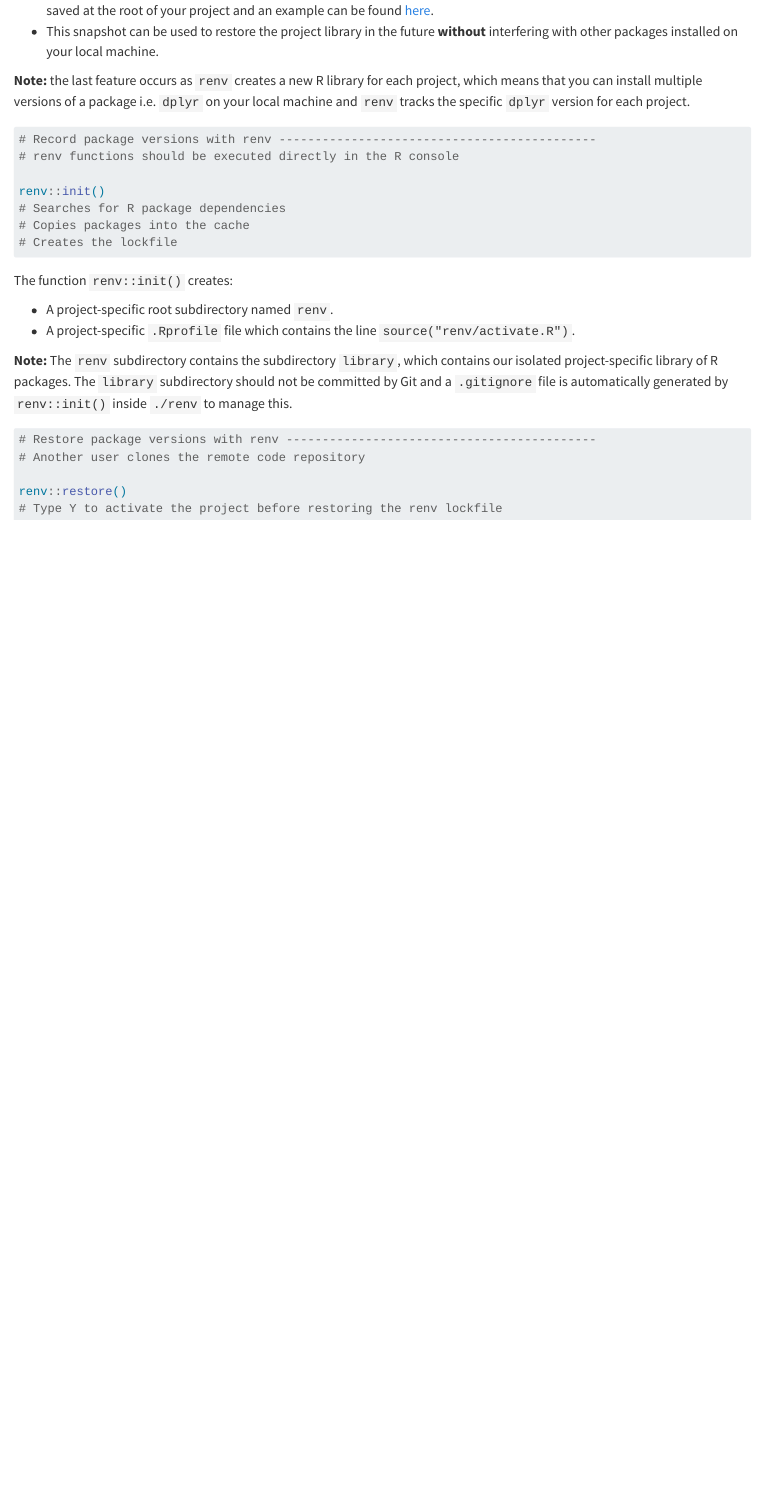
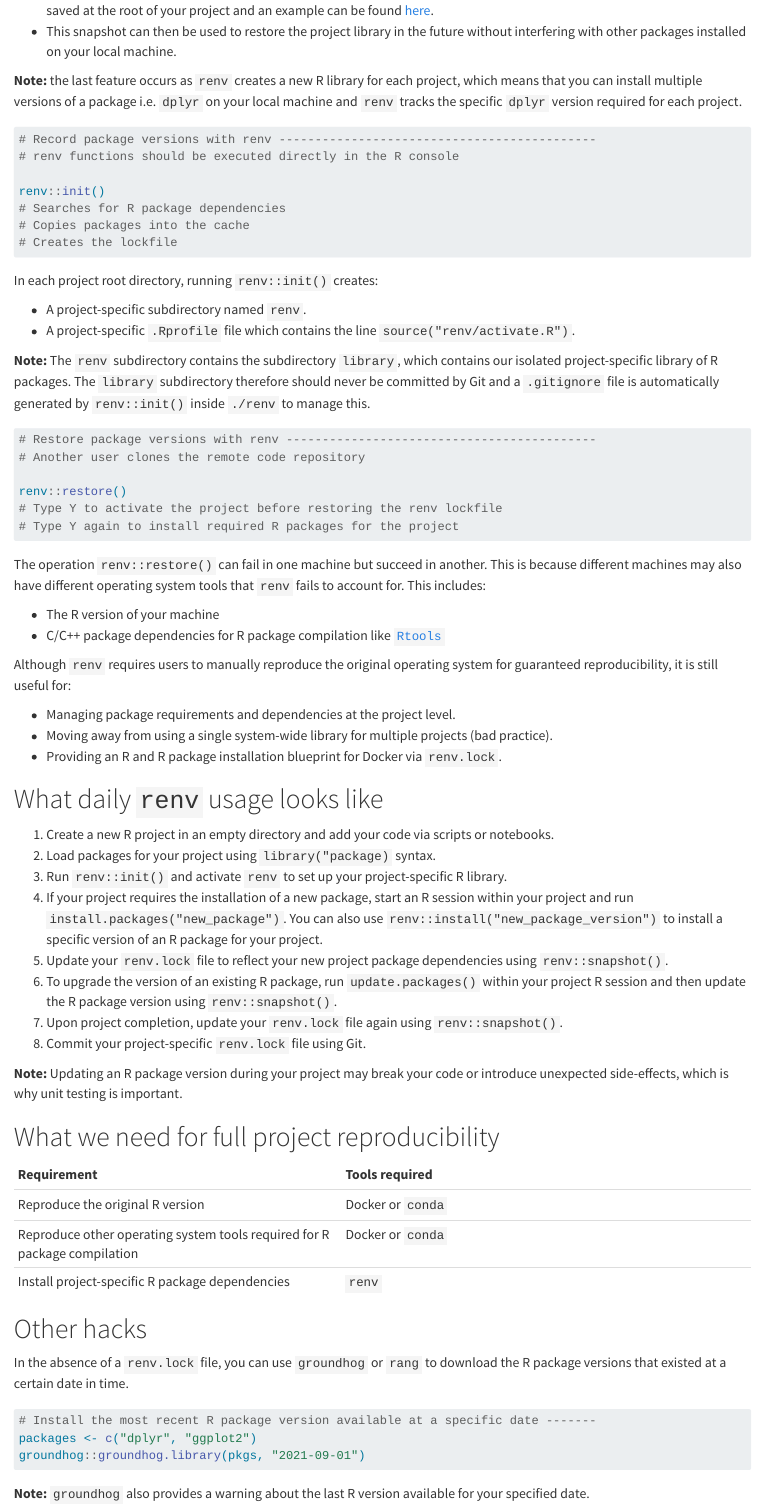
Before and after one commit to erikaduan/textbook_notes, a Quarto document (building_raps_with_r/raps_part_2_10.qmd): the page in a window 1100 px wide, from 280 px down. Rendered offline with R 4.5, knitr and Pandoc in place of Quarto, with nearby package versions; drawn as R Markdown's standard HTML page in place of the format the file asks for.

Commit message:
RAPS update part 2-10

````diff
--- a/building_raps_with_r/raps_part_2_10.qmd
+++ b/building_raps_with_r/raps_part_2_10.qmd
@@ -32,2 +31,0 @@ The principle behind `renv` is very simple:
-+ Obtain a snapshot of the R version, all packages used and their versions in the `renv.lock` file. This JSON file should be saved at the root of your project and an example can be found [here](https://github.com/erikaduan/abs_labour_force_report/blob/main/renv.lock).
-+ This snapshot can be used to restore the project library in the future **without** interfering with other packages installed on your local machine.
@@ -34,5 +34,6 @@ The principle behind `renv` is very simple:
++ This snapshot can then be used to restore the project library in the future without interfering with other packages installed on your local machine.
 
-**Note:** the last feature occurs as `renv` creates a new R library for each project, which means that you can install multiple versions of a package i.e. `dplyr` on your local machine and `renv` tracks the specific `dplyr` version for each project.
+**Note:** the last feature occurs as `renv` creates a new R library for each project, which means that you can install multiple versions of a package i.e. `dplyr` on your local machine and `renv` tracks the specific `dplyr` version required for each project.
 
 ```{r}
 # Record package versions with renv --------------------------------------------
@@ -44,12 +45,12 @@ renv::init()
 # Creates the lockfile
 ```
 
-The function `renv::init()` creates:
+In each project root directory, running `renv::init()` creates:
 
-+ A project-specific root subdirectory named `renv`.
++ A project-specific subdirectory named `renv`.
 + A project-specific `.Rprofile` file which contains the line `source("renv/activate.R")`.
 
-**Note:** The `renv` subdirectory contains the subdirectory `library`, which contains our isolated project-specific library of R packages. The `library` subdirectory should not be committed by Git and a `.gitignore` file is automatically generated by `renv::init()` inside `./renv` to manage this.
+**Note:** The `renv` subdirectory contains the subdirectory `library`, which contains our isolated project-specific library of R packages. The `library` subdirectory therefore should never be committed by Git and a `.gitignore` file is automatically generated by `renv::init()` inside `./renv` to manage this.
 
 ```{r}
 # Restore package versions with renv -------------------------------------------
@@ -57,4 +58,52 @@ The function `renv::init()` creates:
 
 renv::restore()
 # Type Y to activate the project before restoring the renv lockfile
+# Type Y again to install required R packages for the project
 ```
+
+The operation `renv::restore()` can fail in one machine but succeed in another. This is because different machines may also have different operating system tools that `renv` fails to account for. This includes:
+
++ The R version of your machine
++ C/C++ package dependencies for R package compilation like [`Rtools`](https://cran.r-project.org/bin/windows/Rtools/)
+
+Although `renv` requires users to manually reproduce the original operating system for guaranteed reproducibility, it is still useful for:
+
++ Managing package requirements and dependencies at the project level.
++ Moving away from using a single system-wide library for multiple projects (bad practice).
++ Providing an R and R package installation blueprint for Docker via `renv.lock`.
+
+
+# What daily `renv` usage looks like
+
+1. Create a new R project in an empty directory and add your code via scripts or notebooks.
+2. Load packages for your project using `library("package)` syntax.
+3. Run `renv::init()` and activate `renv` to set up your project-specific R library.
+4. If your project requires the installation of a new package, start an R session within your project and run `install.packages("new_package")`. You can also use `renv::install("new_package_version")` to install a specific version of an R package for your project.
+5. Update your `renv.lock` file to reflect your new project package dependencies using `renv::snapshot()`.
+6. To upgrade the version of an existing R package, run `update.packages()` within your project R session and then update the R package version using `renv::snapshot()`.
+7. Upon project completion, update your `renv.lock` file again using `renv::snapshot()`.
+8. Commit your project-specific `renv.lock` file using Git.
+
+**Note:** Updating an R package version during your project may break your code or introduce unexpected side-effects, which is why unit testing is important.
+
+
+# What we need for full project reproducibility
+
+| Requirement | Tools required |
+|:------------|:---------------|
+| Reproduce the original R version | Docker or `conda` |
+| Reproduce other operating system tools required for R package compilation | Docker or `conda` |
+| Install project-specific R package dependencies | `renv` |
+
+
+# Other hacks
+
+In the absence of a `renv.lock` file, you can use `groundhog` or `rang` to download the R package versions that existed at a certain date in time.
+
+```{r}
+# Install the most recent R package version available at a specific date -------
+packages <- c("dplyr", "ggplot2")
+groundhog::groundhog.library(pkgs, "2021-09-01")
+```
+
+**Note:** `groundhog` also provides a warning about the last R version available for your specified date.
````
Also changed, not shown: building_raps_with_r/raps_part_2_9.qmd (+1 -0 lines), building_raps_with_r/raps_part_2_10.qmd (4 more changed lines).
